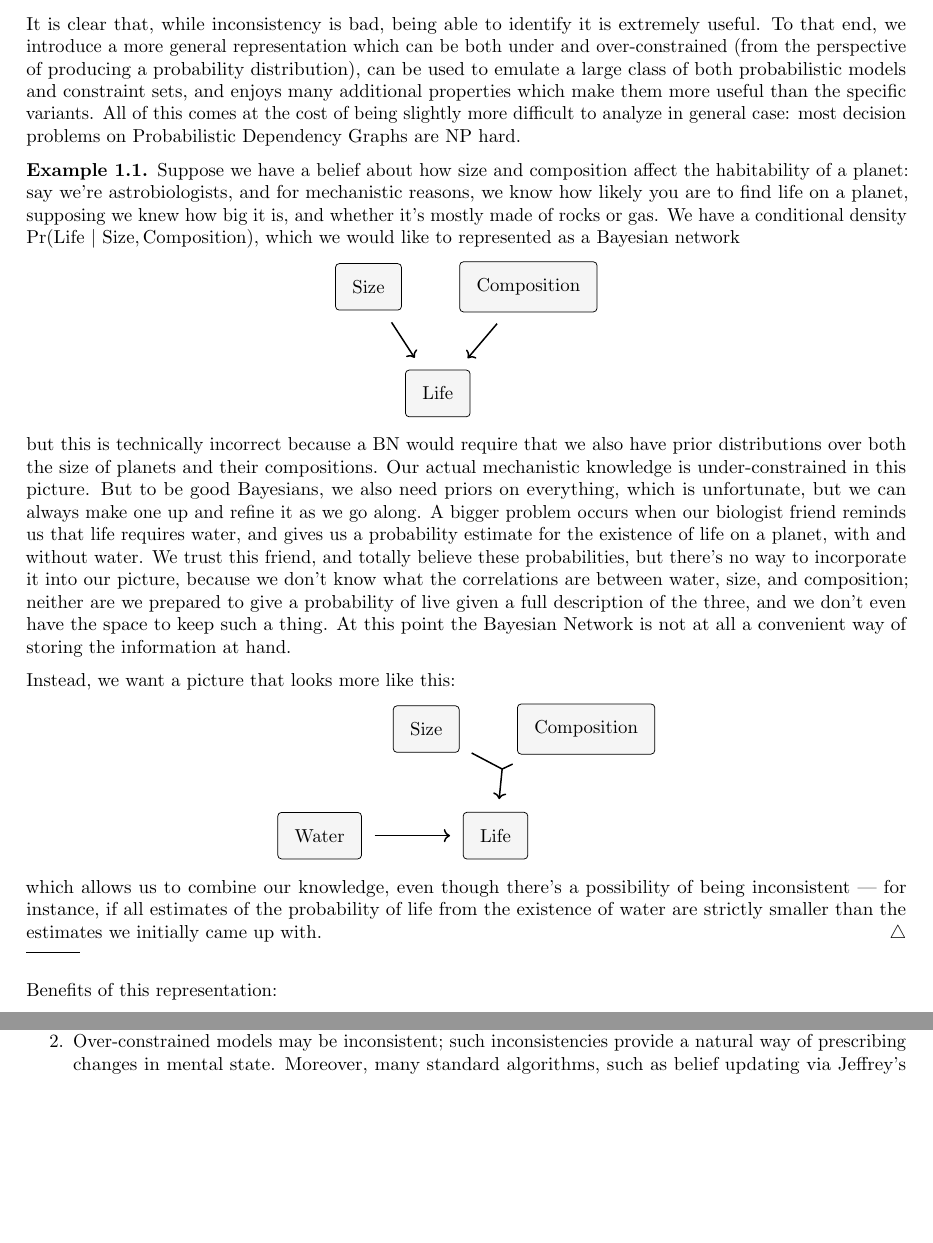
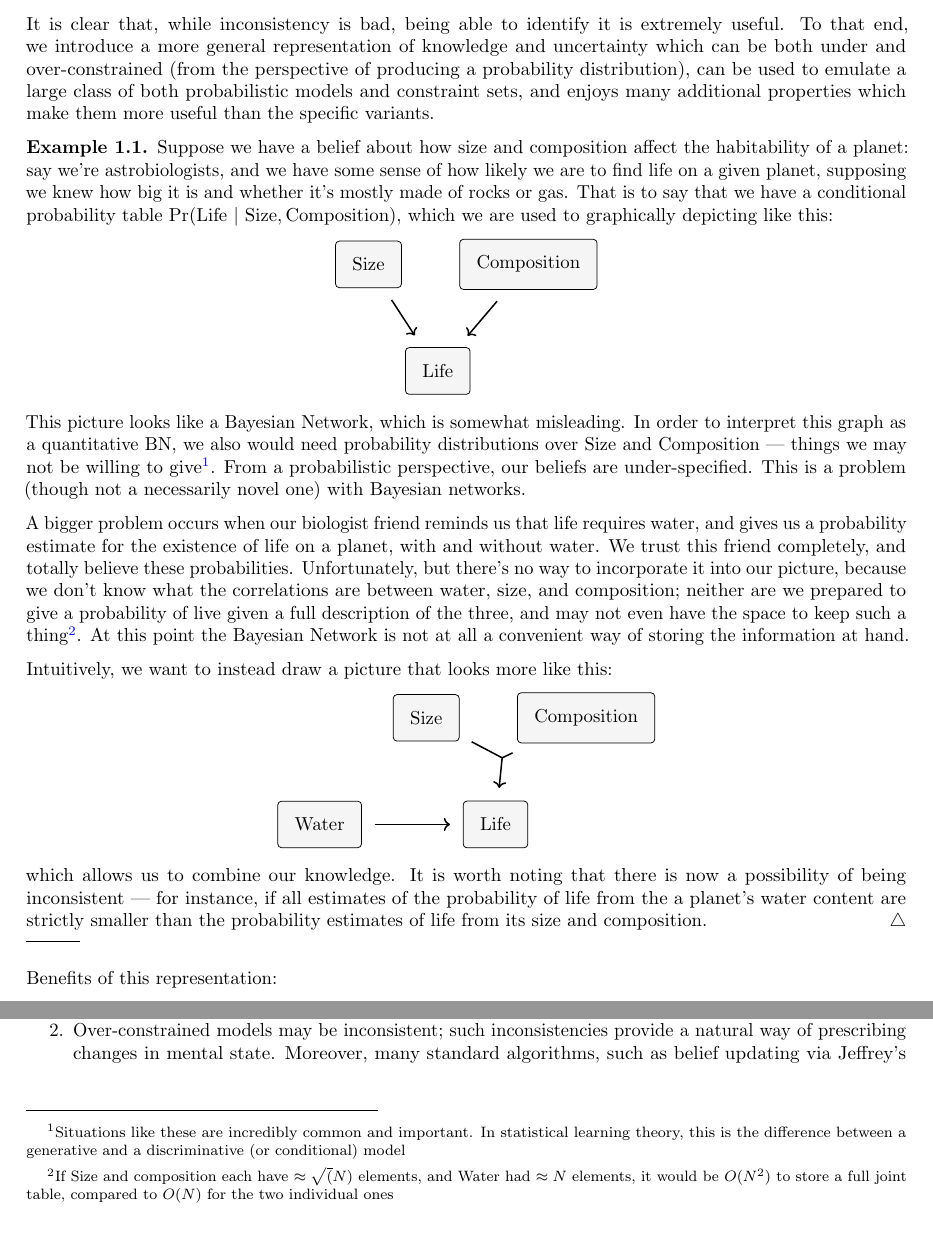
Before and after one commit to orichardson/pdg-expts, a LaTeX paper (papers/repr/pdg.tex): two parts of page 2 of 3, joined at a grey line, cut so that both start at the same text, the shorter picture padded with empty space. Compiled offline with pdfLaTeX; TikZ figures are drawn from their code, not taken from saved files.

Commit message:
responses to feedback on introduction

```diff
--- a/papers/repr/pdg.tex
+++ b/papers/repr/pdg.tex
@@ -50,9 +51,9 @@
 
-	It is clear that, while inconsistency is bad, being able to identify it is extremely useful. To that end, we introduce a more general representation which can be both under and over-constrained (from the perspective of producing a probability distribution), can be used to emulate a large class of both probabilistic models and constraint sets, and enjoys many additional properties which make them more useful than the specific variants. All of this comes at the cost of being slightly more difficult to analyze in general case: most decision problems on \modelname{}s are NP hard. % and some are incomputable.
+	It is clear that, while inconsistency is bad, being able to identify it is extremely useful. To that end, we introduce a more general representation of knowledge and uncertainty which can be both under and over-constrained (from the perspective of producing a probability distribution), can be used to emulate a large class of both probabilistic models and constraint sets, and enjoys many additional properties which make them more useful than the specific variants. % All of this comes at the cost of being slightly more difficult to analyze in general case: most decision problems on \modelname{}s are NP hard. % and some are incomputable.
 
 
 	\begin{example}
-		Suppose we have a belief about how size and composition affect the habitability of a planet: say we're astrobiologists, and for mechanistic reasons, we know how likely you are to find life on a planet, supposing we knew how big it is, and whether it's mostly made of rocks or gas. We have a conditional density $\Pr(\text{Life} ~|~ \text{Size}, \text{Composition})$, which we would like to represented as a Bayesian network
+		Suppose we have a belief about how size and composition affect the habitability of a planet: say we're astrobiologists, and we have some sense of how likely we are to find life on a given planet, supposing we knew how big it is and whether it's mostly made of rocks or gas. That is to say that we have a conditional probability table $\Pr(\text{Life} ~|~ \text{Size}, \text{Composition})$, which we are used to graphically depicting like this:
 		\begin{ctikzpicture}
 			\node[dpadded] (SS) at (0, 2) {Size};
 			\node[dpadded] (CC) at (3, 2) {Composition};
@@ -60,10 +61,12 @@
 			\draw[arr] (CC) -- (LL);
 			\draw[arr] (SS) -- (LL);
 		\end{ctikzpicture}
-		but this is technically incorrect because a BN would require that we also have prior distributions over both the size of planets and their compositions. Our actual mechanistic knowledge is under-constrained in this picture. But to be good Bayesians, we also need priors on everything, which is unfortunate, but we can always make one up and refine it as we go along. A bigger problem occurs when our biologist friend reminds us that life requires water, and gives us a probability estimate for the existence of life on a planet, with and without water. We trust this friend, and totally believe these probabilities, but there's no way to incorporate it into our picture, because we don't know what the correlations are between water, size, and composition; neither are we prepared to give a probability of live given a full description of the three, and we don't even have the space to keep such a thing. At this point the Bayesian Network is not at all a convenient way of storing the information at hand.
+		This picture looks like a Bayesian Network, which is somewhat misleading. In order to interpret this graph as a quantitative BN, we also would need probability distributions over Size and Composition --- things we may not be willing to give\footnote{Situations like these are incredibly common and important. In statistical learning theory, this is the difference between a generative and a discriminative (or conditional) model}.
+		From a probabilistic perspective, our beliefs are under-specified. This is a problem (though not a necessarily novel one) with Bayesian networks.
 
-		Instead, we want a picture that looks more like this:
+		A bigger problem occurs when our biologist friend reminds us that life requires water, and gives us a probability estimate for the existence of life on a planet, with and without water. We trust this friend completely, and totally believe these probabilities. Unfortunately, but there's no way to incorporate it into our picture, because we don't know what the correlations are between water, size, and composition; neither are we prepared to give a probability of live given a full description of the three, and may not even have the space to keep such a thing\footnote{If Size and composition each have $\approx\sqrt(N)$ elements, and Water had $\approx N$ elements, it would be $O(N^2)$ to store a full joint table, compared to $O(N)$ for the two individual ones}. At this point the Bayesian Network is not at all a convenient way of storing the information at hand.
 
+		Intuitively, we want to instead draw a picture that looks more like this:
 
 		\begin{ctikzpicture}
 			\node[dpadded] (S) at (0, 2) {Size};
@@ -73,14 +76,14 @@
 			\mergearr{S}{C}{L}
 			\draw[arr] (W) -- (L);
 		\end{ctikzpicture}
-		which allows us to combine our knowledge, even though there's a possibility of being inconsistent --- for instance, if all estimates of the probability of life from the existence of water are strictly smaller than the estimates we initially came up with.
+		which allows us to combine our knowledge. It is worth noting that there is now a possibility of being inconsistent --- for instance, if all estimates of the probability of life from the a planet's water content are strictly smaller than the probability estimates of life from its size and composition.
 	\end{example}
 
 	Benefits of this representation:
 	\begin{enumerate}[nosep]
 		\item We can represent both over-constrained and under-constrained mental states, both of which we argue are an important component of an agent's state.
 		\item Over-constrained models may be inconsistent; such inconsistencies provide a natural way of prescribing changes in mental state. Moreover, many standard algorithms, such as belief updating via Jeffrey's rule, as well as marginalization algorithms such as belief propagation, can be regarded as special cases of consistency reduction.
-		\item We can emulate both other graphical models (such as Bayesian Networks, and to a large extent, factor graphs), as well as other non-probabilistic notions of uncertainty.
+		\item We can emulate the functionality of not only other graphical models (such as Bayesian Networks, and to a large extent, factor graphs), but also other non-probabilistic notions of uncertainty.
 		\item The local interpretation of arrows makes it much less invasive to add, remove, and partially interpret parts of the model, compared to other graphical models.
 		\item This modularity makes it possible to add explicit rules to embed logic within the model
 		\item By allowing agents to merge, split, and compress variables, we also make it possible for agents to design their own representations. With these tools, in conjunction with consistency
```
Also changed, not shown: papers/repr/pdg.tex (13 more changed lines).
